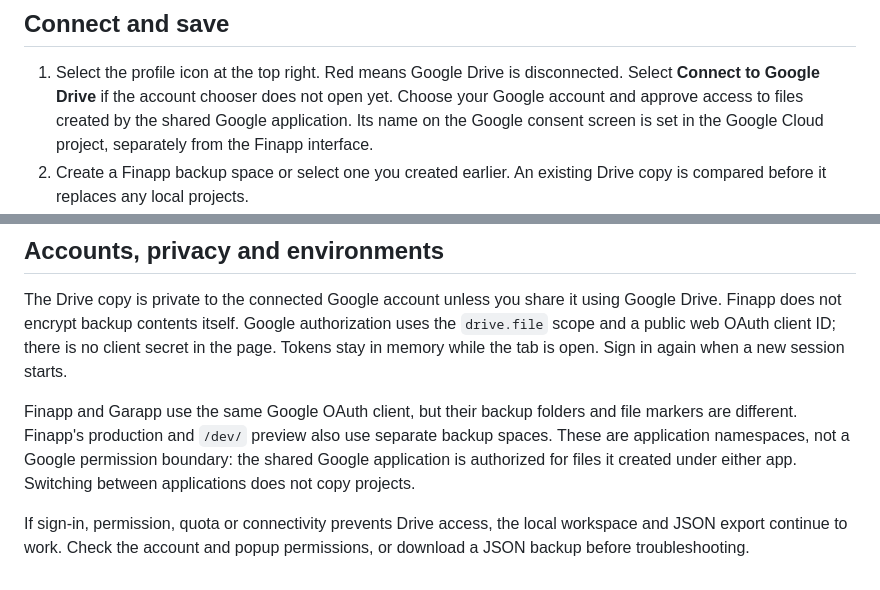
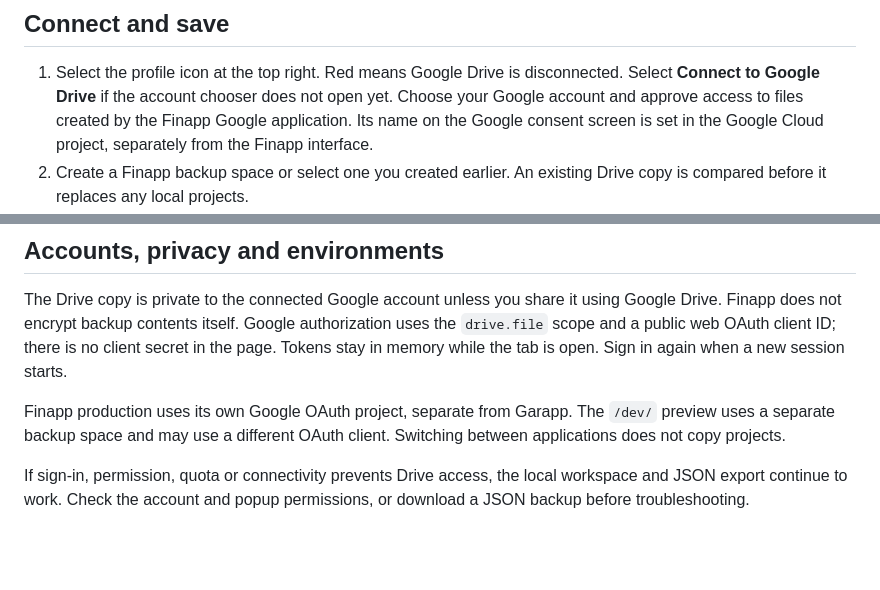
Before and after one commit to sinikebe/finapp, a Markdown page: docs/google-drive.md, 2 parts joined by grey strips. GitHub-like rendering; blank space fills up the shorter version.

Commit message:
Update Google Drive guide

```diff
--- a/docs/google-drive.md
+++ b/docs/google-drive.md
@@ -9,7 +9,7 @@ does not send project data to a Finapp server.
 1. Select the profile icon at the top right. Red means Google Drive is disconnected.
    Select **Connect to Google Drive** if the account chooser does not open yet.
    Choose your Google account and approve access to files created by the
-   shared Google application. Its name on the Google consent screen is set in
+   Finapp Google application. Its name on the Google consent screen is set in
    the Google Cloud project, separately from the Finapp interface.
 2. Create a Finapp backup space or select one you created earlier. An existing
    Drive copy is compared before it replaces any local projects.
@@ -53,11 +53,9 @@ authorization uses the `drive.file` scope and a public web OAuth client ID;
 there is no client secret in the page. Tokens stay in memory while the tab is
 open. Sign in again when a new session starts.
 
-Finapp and Garapp use the same Google OAuth client, but their backup
-folders and file markers are different. Finapp's production and `/dev/` preview
-also use separate backup spaces. These are application namespaces, not a Google
-permission boundary: the shared Google application is authorized for files it
-created under either app. Switching between applications does not copy projects.
+Finapp production uses its own Google OAuth project, separate from Garapp.
+The `/dev/` preview uses a separate backup space and may use a different OAuth
+client. Switching between applications does not copy projects.
 
 If sign-in, permission, quota or connectivity prevents Drive access, the local
 workspace and JSON export continue to work. Check the account and popup
```
